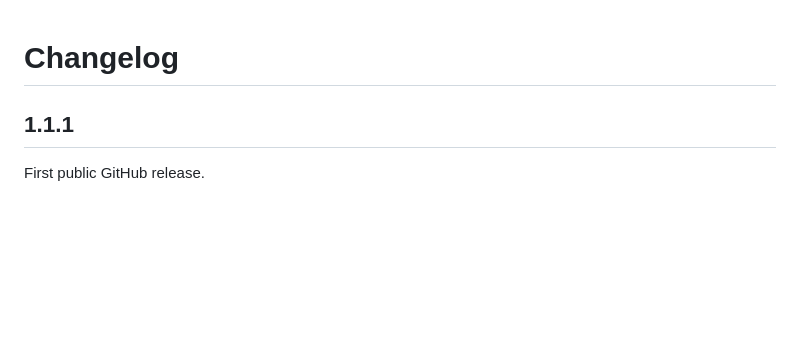
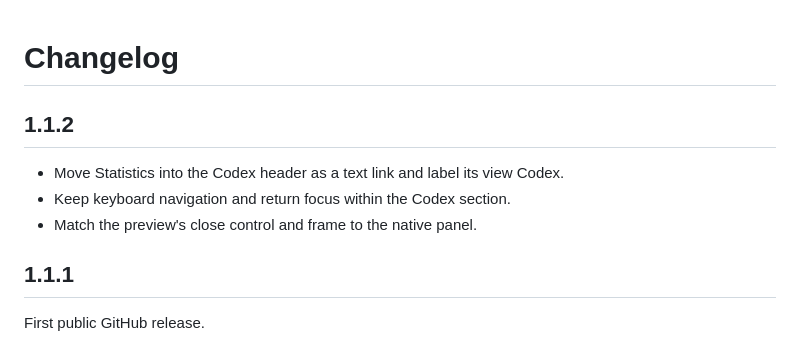
Before and after one commit to kolotov/omarchy-agents-statistics, a Markdown page: CHANGELOG.md, the part around the change. GitHub-like rendering; blank space fills up the shorter version.

```diff
--- a/CHANGELOG.md
+++ b/CHANGELOG.md
@@ -1,4 +1,10 @@
 # Changelog
+
+## 1.1.2
+
+- Move Statistics into the Codex header as a text link and label its view Codex.
+- Keep keyboard navigation and return focus within the Codex section.
+- Match the preview's close control and frame to the native panel.
 
 ## 1.1.1
 
```
Also changed, not shown: README.md (+10 -3 lines), UPSTREAM.md (+1 -1 lines), preview.png, 4 other files.
